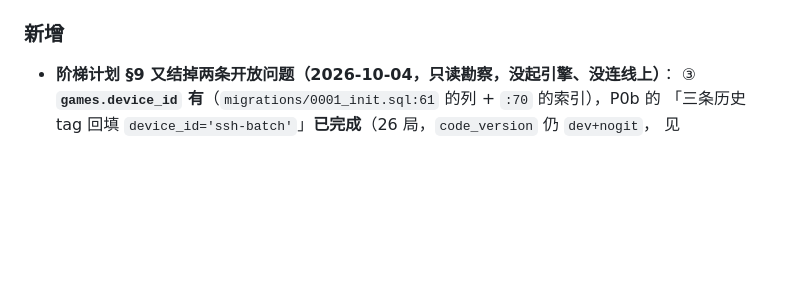
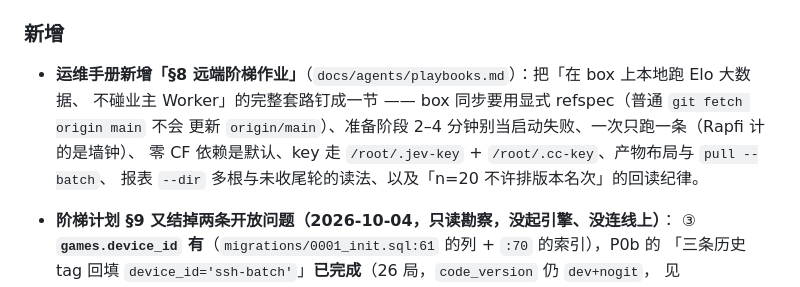
Before and after one commit to tripodxu/board-games, a Markdown page: CHANGELOG.md, the part around the change. Rendered like a GitHub page; blank space fills up the shorter version.

Commit message:
docs(playbooks): 新增 §8 远端阶梯作业手册（box 本地跑 Elo 大数据）

```diff
--- a/CHANGELOG.md
+++ b/CHANGELOG.md
@@ -87,6 +87,12 @@
   含 `official`/`openrouter`/`proxy` 任一侧即拒绝并点名 `A=…/B=…`、说明会撞限流且污染对照）。
 
 ### 新增
+
+- **运维手册新增「§8 远端阶梯作业」**（`docs/agents/playbooks.md`）：把「在 box 上本地跑 Elo 大数据、
+  不碰业主 Worker」的完整套路钉成一节 —— box 同步要用显式 refspec（普通 `git fetch origin main` 不会
+  更新 `origin/main`）、准备阶段 2–4 分钟别当启动失败、一次只跑一条（Rapfi 计的是墙钟）、
+  零 CF 依赖是默认、key 走 `/root/.jev-key` + `/root/.cc-key`、产物布局与 `pull --batch`、
+  报表 `--dir` 多根与未收尾轮的读法、以及「n=20 不许排版本名次」的回读纪律。
 
 - **阶梯计划 §9 又结掉两条开放问题（2026-10-04，只读勘察，没起引擎、没连线上）**：
   ③ **`games.device_id` 有**（`migrations/0001_init.sql:61` 的列 + `:70` 的索引），P0b 的
```
Also changed, not shown: docs/agents/playbooks.md (+36 -0 lines).
